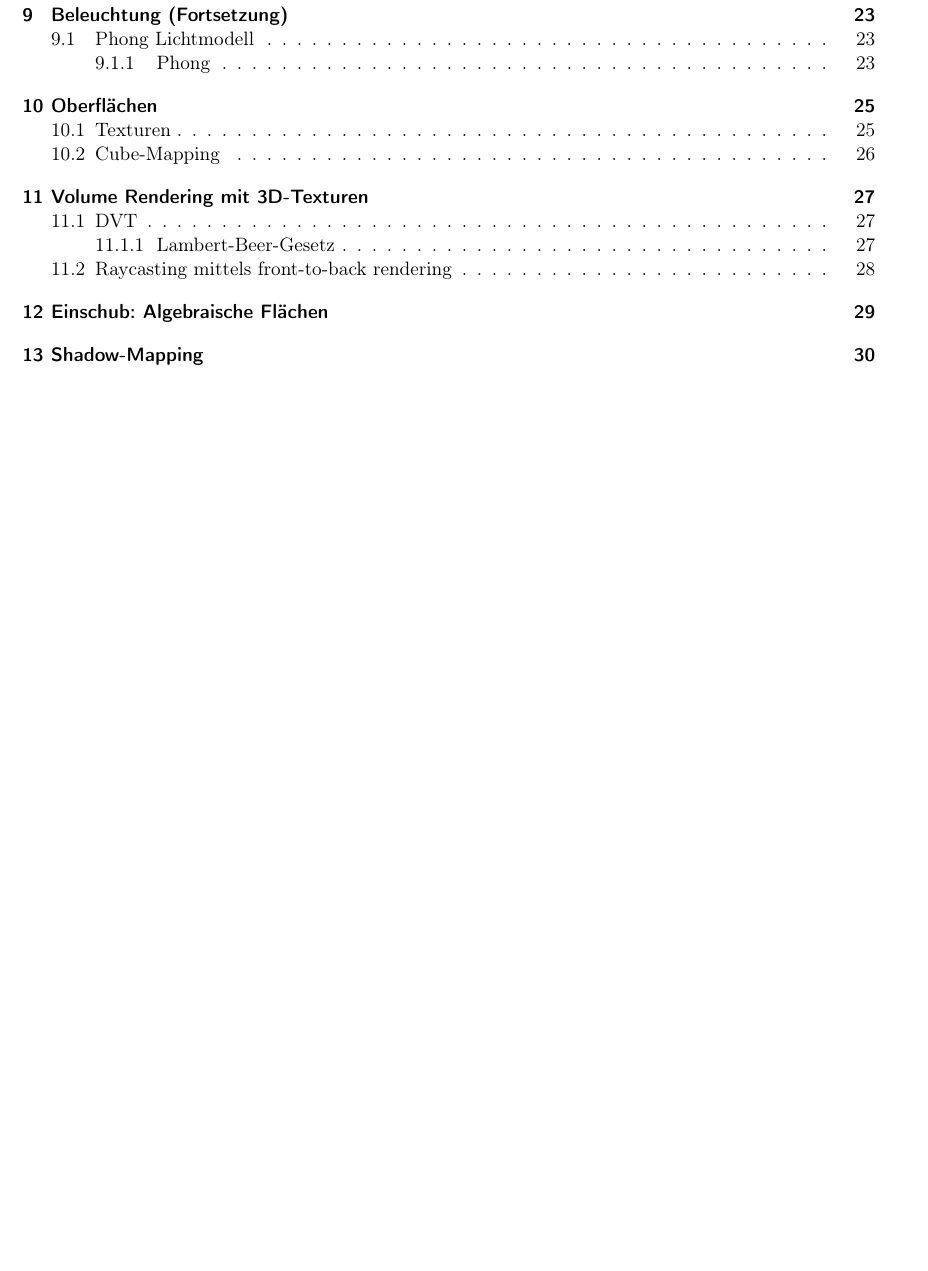
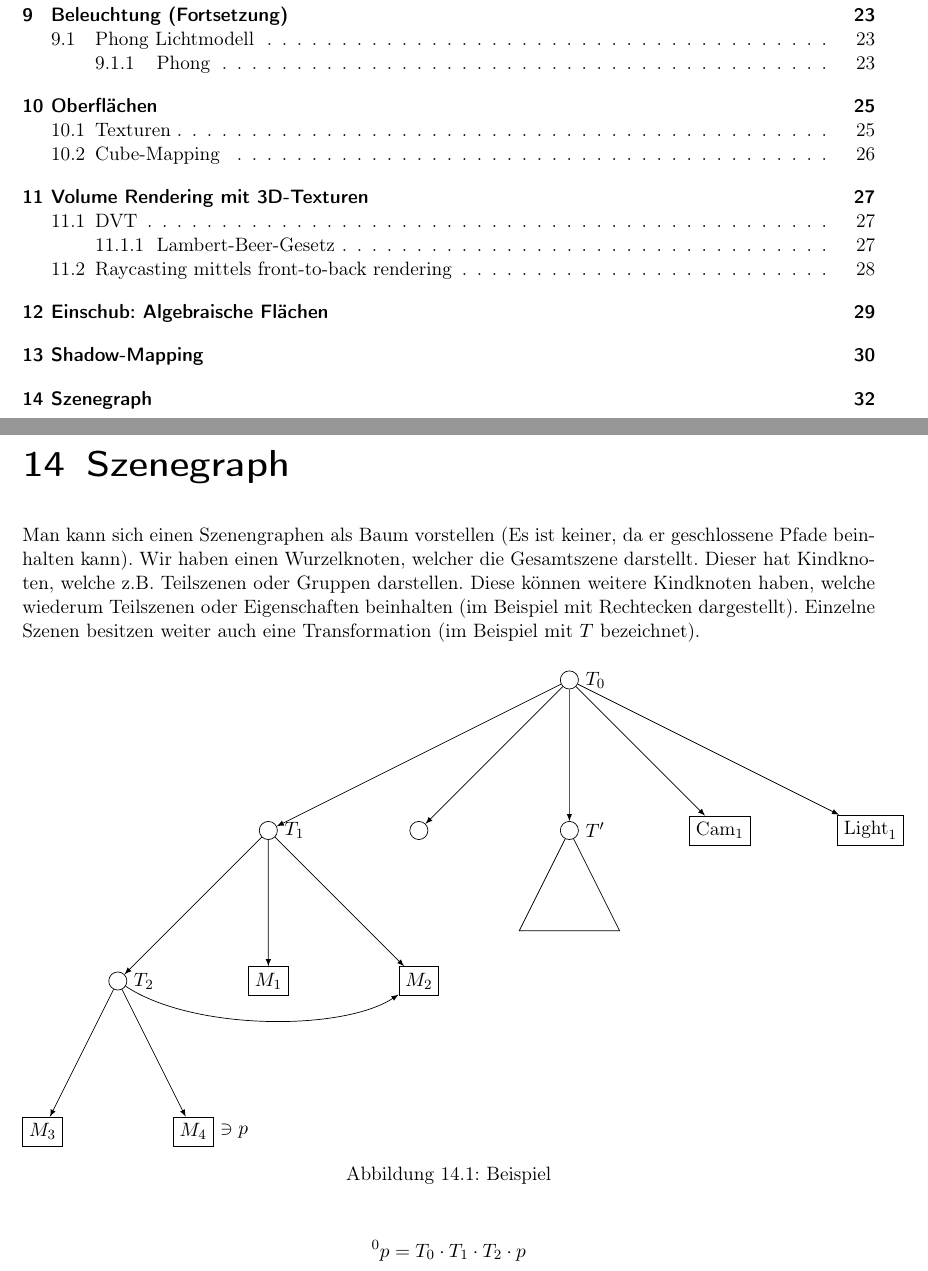
Before and after one commit to Gusser93/ComputergrafikVorlesung, a LaTeX book (Vorlesung.tex, which reads 12/12.tex): part of page 8 of 39 before the commit and two parts of pages 8 and 40 of 40 after it, the two joined at a grey line, cut so that both start at the same text, the shorter picture padded with empty space. Compiled offline with pdfLaTeX.

Commit message:
first half of 12th lecture

```diff
--- /dev/null
+++ b/12/12.tex
@@ -0,0 +1,43 @@
+\chapter{Szenegraph}
+Man kann sich einen Szenengraphen als Baum vorstellen (Es ist keiner, da er geschlossene Pfade beinhalten kann). Wir haben einen Wurzelknoten, welcher die Gesamtszene darstellt. Dieser hat Kindknoten, welche z.B. Teilszenen oder Gruppen darstellen. Diese können weitere Kindknoten haben, welche wiederum Teilszenen oder Eigenschaften beinhalten (im Beispiel mit Rechtecken dargestellt). Einzelne Szenen besitzen weiter auch eine Transformation (im Beispiel mit $T$ bezeichnet).
+\begin{figure}[H]
+	\centering
+	\begin{tikzpicture}[-latex, scale=2]
+		\node[circle, draw, label=0:$T_0$] {}
+			child {
+				node[draw, circle, label=0:$T_1$] (T1) {}
+				child{
+					node[draw, circle, label=0:$T_2$] (T2) {}
+					child {
+						node[rectangle, draw] {$M_3$}
+					}
+					child {
+						node[rectangle, draw, label=0:$\ni p$] {$M_4$}
+					}
+				}
+				child{
+					node[rectangle, draw] {$M_1$}
+				}
+				child{
+					node[rectangle, draw] (M2) {$M_2$}
+				}
+		}
+		child{
+				node[draw, circle] {}
+			}
+		child{
+				node[draw, circle, label=0:$T'$] (T) {}
+			}
+		child{
+			node[rectangle, draw] {$\text{Cam}_1$}
+		}
+		child{
+			node[rectangle, draw] {$\text{Light}_1$}
+		};
+		\draw (T2) .. controls ($(T2)!.25!(M2) + (0,-.5)$) and ($(T2)!.75!(M2) + (0,-.5)$) ..(M2);
+		\draw[-] (T) -- ($(T) + (-.5,-1)$) -- ($(T) + (.5,-1)$) -- (T);
+		%\draw (T2) -- (T1); %Unsicher ob valides Beispiel
+	\end{tikzpicture}
+	\caption{Beispiel}
+\end{figure}
+\[ {}^0p=T_0\cdot T_1\cdot T_2 \cdot p \]
```
Also changed, not shown: Vorlesung.tex (+1 -1 lines), Vorlesung.pdf.
